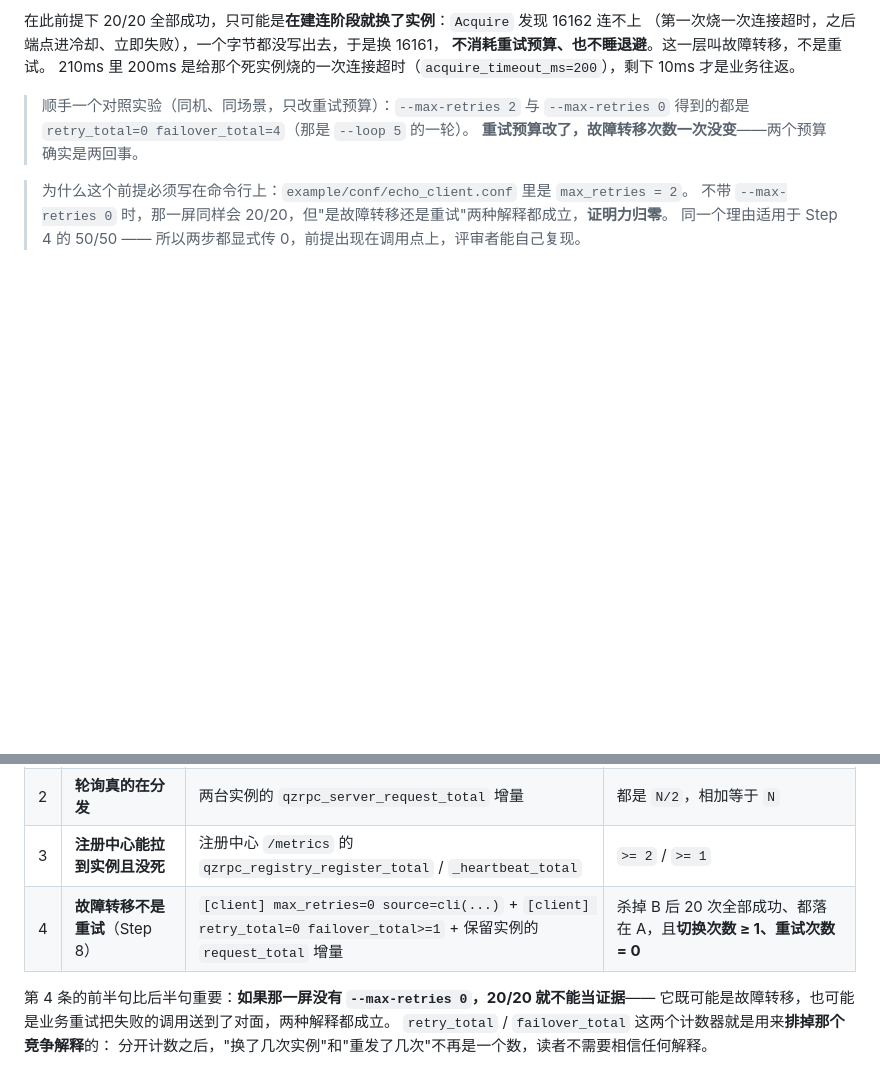
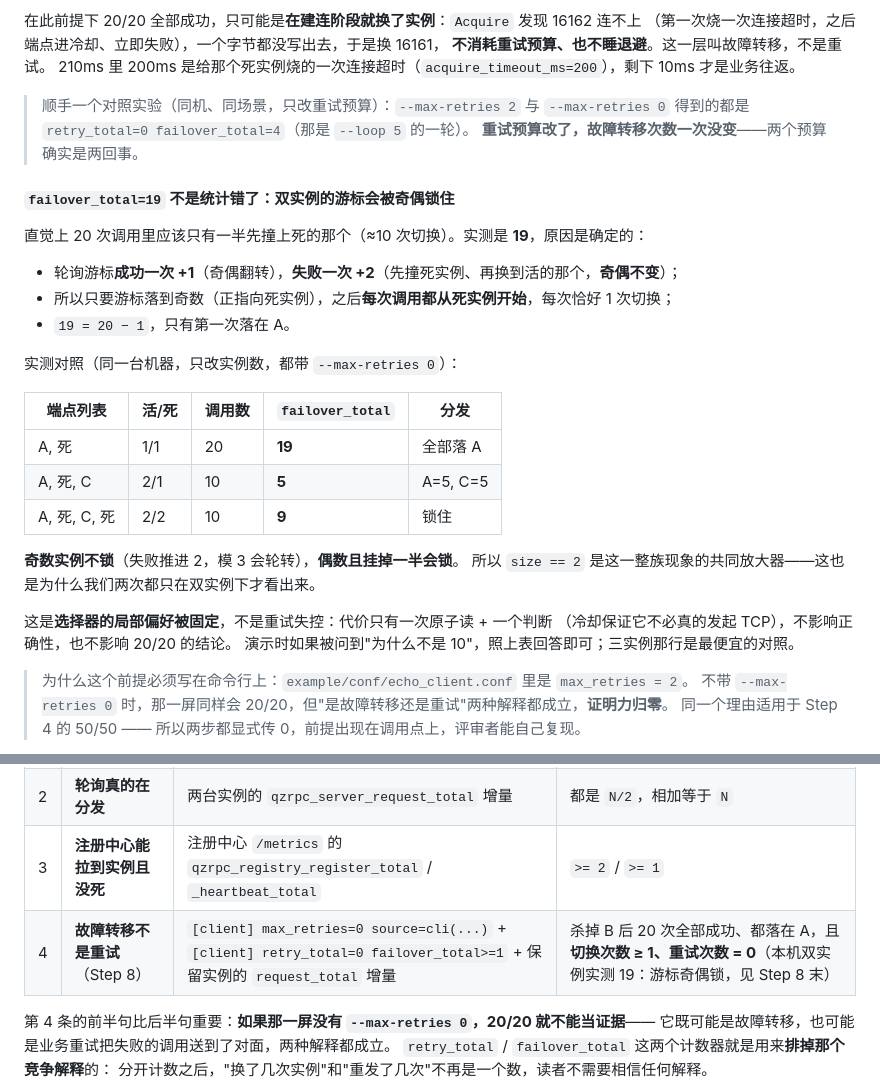
Before and after one commit to CJQ0304/qzrpc, a Markdown page: docs/06-demo.md, 2 parts joined by grey strips. Rendered like a GitHub page; blank space fills up the shorter version.

Commit message:
06-demo: explain why failover_total is 19, not 10 (cursor parity lock)
With two endpoints the round-robin cursor is locked to one parity: a success
advances it by 1, a failover by 2 (dead instance, then the live one), so once it
lands on the dead instance every following call starts there. Measured, not
reasoned: 2 endpoints 19/20, 3 endpoints (middle dead) 5/10 with A=5 C=5, 4
endpoints (two dead) 9/10. Odd counts rotate; even counts with half dead lock.

Documented as a selector preference, not a defect: the cost is one atomic read
plus a branch (cooldown means no TCP is attempted), and it does not affect the
20/20 result.

```diff
--- a/docs/06-demo.md
+++ b/docs/06-demo.md
@@ -264,6 +264,29 @@ SMOKE OK calls=50 ok=50 fail=0 instances=1 ms=860.3
 > 得到的都是 `retry_total=0 failover_total=4`（那是 `--loop 5` 的一轮）。
 > **重试预算改了，故障转移次数一次没变**——两个预算确实是两回事。
 
+#### `failover_total=19` 不是统计错了：双实例的游标会被奇偶锁住
+
+直觉上 20 次调用里应该只有一半先撞上死的那个（≈10 次切换）。实测是 **19**，原因是确定的：
+
+- 轮询游标**成功一次 +1**（奇偶翻转），**失败一次 +2**（先撞死实例、再换到活的那个，**奇偶不变**）；
+- 所以只要游标落到奇数（正指向死实例），之后**每次调用都从死实例开始**，每次恰好 1 次切换；
+- `19 = 20 − 1`，只有第一次落在 A。
+
+实测对照（同一台机器，只改实例数，都带 `--max-retries 0`）：
+
+| 端点列表 | 活/死 | 调用数 | `failover_total` | 分发 |
+| --- | --- | --- | --- | --- |
+| A, 死 | 1/1 | 20 | **19** | 全部落 A |
+| A, 死, C | 2/1 | 10 | **5** | A=5, C=5 |
+| A, 死, C, 死 | 2/2 | 10 | **9** | 锁住 |
+
+**奇数实例不锁**（失败推进 2，模 3 会轮转），**偶数且挂掉一半会锁**。
+所以 `size == 2` 是这一整族现象的共同放大器——这也是为什么我们两次都只在双实例下才看出来。
+
+这是**选择器的局部偏好被固定**，不是重试失控：代价只有一次原子读 + 一个判断
+（冷却保证它不必真的发起 TCP），不影响正确性，也不影响 20/20 的结论。
+演示时如果被问到"为什么不是 10"，照上表回答即可；三实例那行是最便宜的对照。
+
 > 为什么这个前提必须写在命令行上：`example/conf/echo_client.conf` 里是 `max_retries = 2`。
 > 不带 `--max-retries 0` 时，那一屏同样会 20/20，但"是故障转移还是重试"两种解释都成立，**证明力归零**。
 > 同一个理由适用于 Step 4 的 50/50 —— 所以两步都显式传 0，前提出现在调用点上，评审者能自己复现。
@@ -389,7 +412,7 @@ build\example\echo_client.exe --servers 127.0.0.1:16161,127.0.0.1:16162 --loop 2
 | 1 | **连接复用**：4000 次调用只用 2 条连接 | 两台实例的 `qzrpc_server_connection_total` 增量 | 各 1，`requests/connection = 2000` |
 | 2 | **轮询真的在分发** | 两台实例的 `qzrpc_server_request_total` 增量 | 都是 `N/2`，相加等于 `N` |
 | 3 | **注册中心能拉到实例且没死** | 注册中心 `/metrics` 的 `qzrpc_registry_register_total` / `_heartbeat_total` | `>= 2` / `>= 1` |
-| 4 | **故障转移不是重试**（Step 8） | `[client] max_retries=0 source=cli(...)` + `[client] retry_total=0 failover_total>=1` + 保留实例的 `request_total` 增量 | 杀掉 B 后 20 次全部成功、都落在 A，且**切换次数 ≥ 1、重试次数 = 0** |
+| 4 | **故障转移不是重试**（Step 8） | `[client] max_retries=0 source=cli(...)` + `[client] retry_total=0 failover_total>=1` + 保留实例的 `request_total` 增量 | 杀掉 B 后 20 次全部成功、都落在 A，且**切换次数 ≥ 1、重试次数 = 0**（本机双实例实测 19：游标奇偶锁，见 Step 8 末） |
 
 第 4 条的前半句比后半句重要：**如果那一屏没有 `--max-retries 0`，20/20 就不能当证据**——
 它既可能是故障转移，也可能是业务重试把失败的调用送到了对面，两种解释都成立。
```
